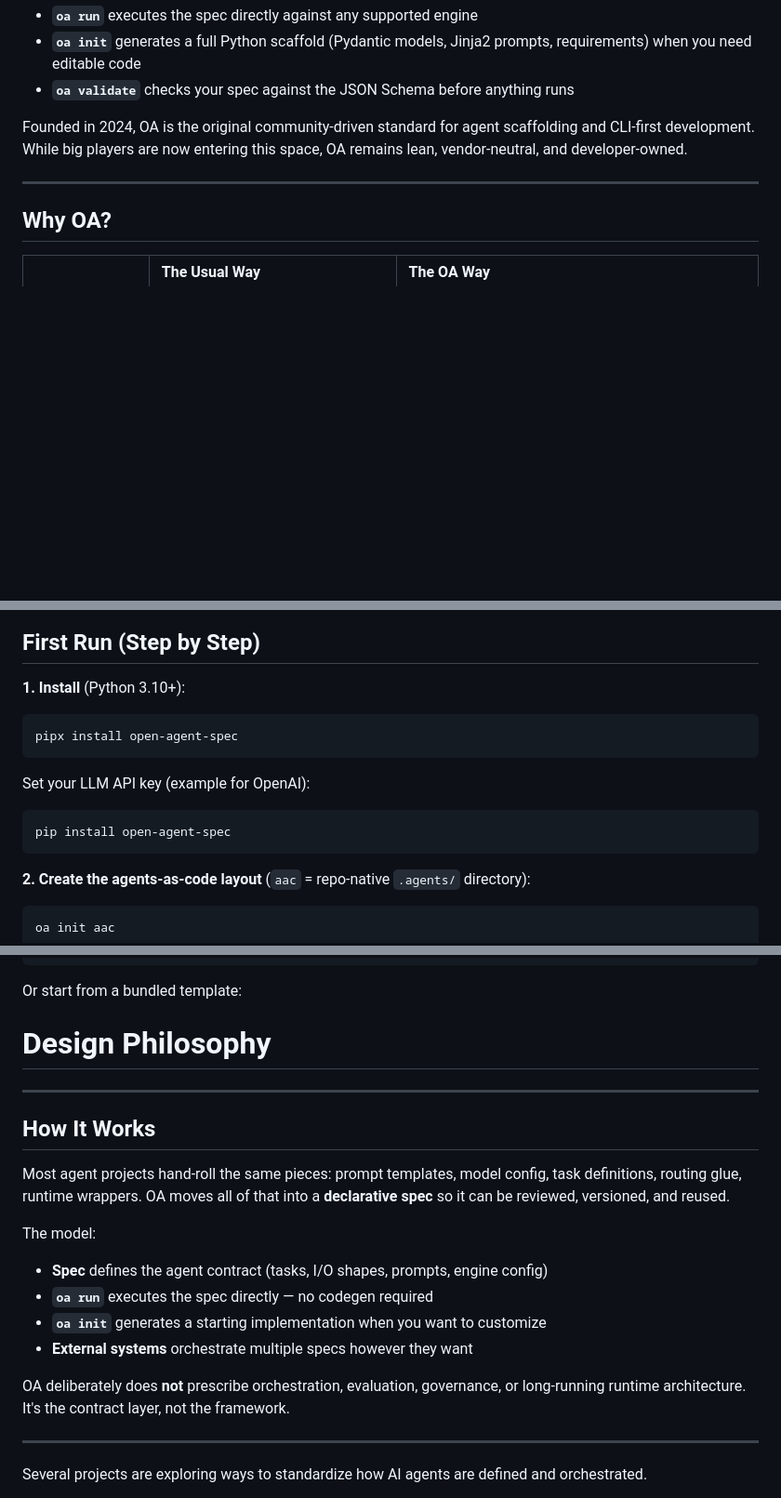
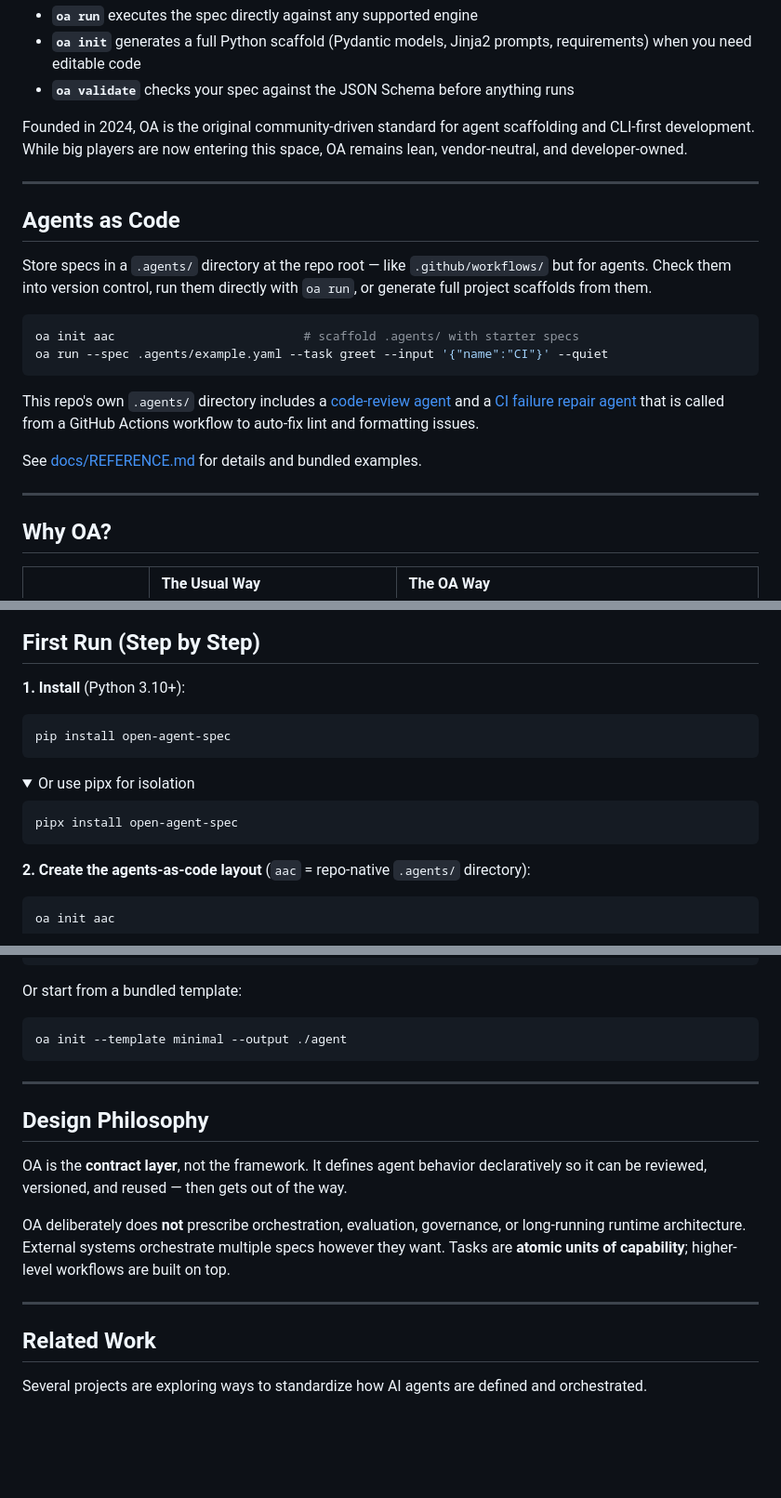
Before and after one commit to prime-vector/open-agent-spec, a Markdown page: README.md, 3 parts joined by grey strips. Shown at 93% size. Rendered like a GitHub page; folded sections open; blank space fills up the shorter version.

Commit message:
fix: fix issues throughout the documents and quick start

````diff
--- a/README.md
+++ b/README.md
@@ -41,6 +41,21 @@ Founded in 2024, OA is the original community-driven standard for agent scaffold
 
 ---
 
+## Agents as Code
+
+Store specs in a `.agents/` directory at the repo root — like `.github/workflows/` but for agents. Check them into version control, run them directly with `oa run`, or generate full project scaffolds from them.
+
+```bash
+oa init aac                          # scaffold .agents/ with starter specs
+oa run --spec .agents/example.yaml --task greet --input '{"name":"CI"}' --quiet
+```
+
+This repo's own `.agents/` directory includes a [code-review agent](.agents/review.yaml) and a [CI failure repair agent](.agents/ci-failure-repair.yaml) that is called from a GitHub Actions workflow to auto-fix lint and formatting issues.
+
+See [docs/REFERENCE.md](docs/REFERENCE.md#agents-as-code-agents) for details and bundled examples.
+
+---
+
 ## Why OA?
 
 | | The Usual Way | The OA Way |
@@ -58,14 +73,15 @@ Founded in 2024, OA is the original community-driven standard for agent scaffold
 **1. Install** (Python 3.10+):
 
 ```bash
+pip install open-agent-spec
+```
+
+<details><summary>Or use pipx for isolation</summary>
+
+```bash
 pipx install open-agent-spec
 ```
 
-Set your LLM API key (example for OpenAI):
-
-```bash
-pip install open-agent-spec
-```
 </details>
 
 **2. Create the agents-as-code layout** (`aac` = repo-native `.agents/` directory):
@@ -175,23 +191,21 @@ agent/
 
 Or start from a bundled template:
 
-# Design Philosophy
+```bash
+oa init --template minimal --output ./agent
+```
 
 ---
 
-## How It Works
+## Design Philosophy
 
-Most agent projects hand-roll the same pieces: prompt templates, model config, task definitions, routing glue, runtime wrappers. OA moves all of that into a **declarative spec** so it can be reviewed, versioned, and reused.
+OA is the **contract layer**, not the framework. It defines agent behavior declaratively so it can be reviewed, versioned, and reused — then gets out of the way.
 
-The model:
-- **Spec** defines the agent contract (tasks, I/O shapes, prompts, engine config)
-- **`oa run`** executes the spec directly — no codegen required
-- **`oa init`** generates a starting implementation when you want to customize
-- **External systems** orchestrate multiple specs however they want
-
-OA deliberately does **not** prescribe orchestration, evaluation, governance, or long-running runtime architecture. It's the contract layer, not the framework.
+OA deliberately does **not** prescribe orchestration, evaluation, governance, or long-running runtime architecture. External systems orchestrate multiple specs however they want. Tasks are **atomic units of capability**; higher-level workflows are built on top.
 
 ---
+
+## Related Work
 
 Several projects are exploring ways to standardize how AI agents are defined and orchestrated.
 
````
Also changed, not shown: docs/REFERENCE.md (+3 -2 lines).
